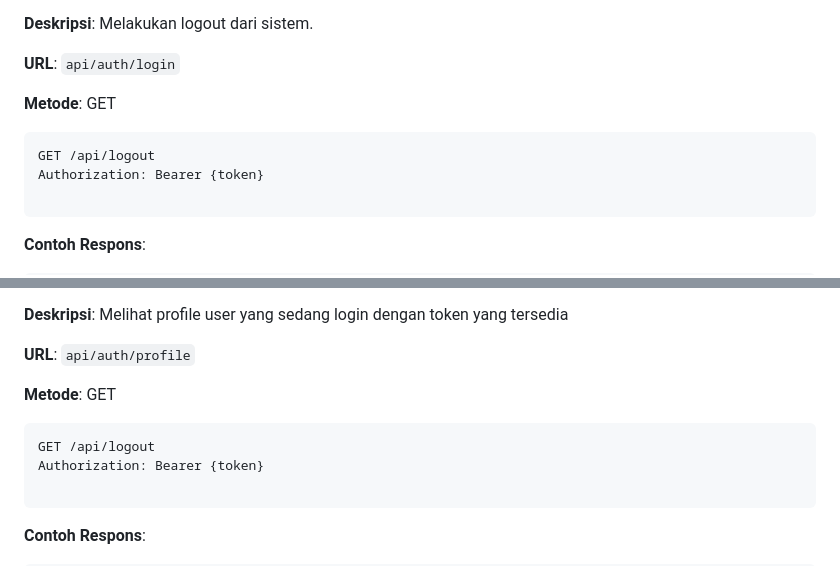
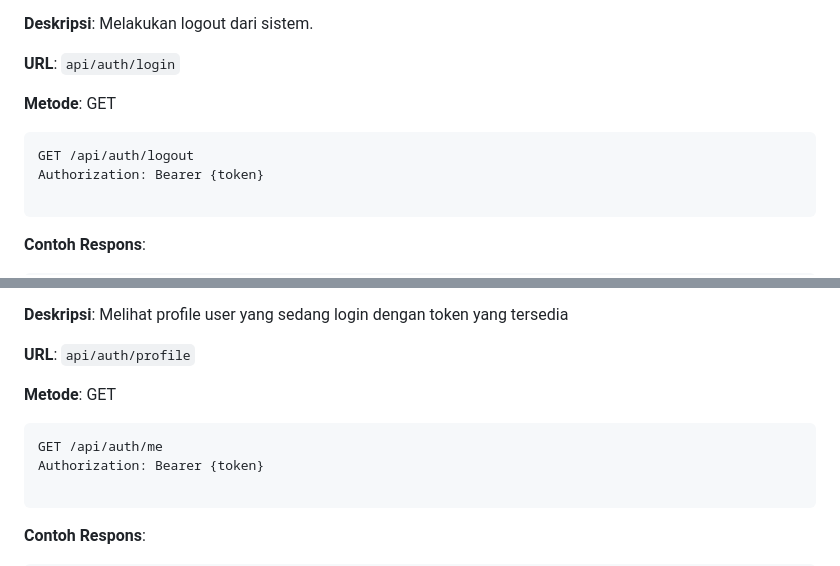
Before and after one commit to magerngulik/api-healing-apps, a Markdown page: README.md, 2 parts joined by grey strips. Rendered like a GitHub page.

````diff
--- a/README.md
+++ b/README.md
@@ -106,7 +106,7 @@ API ini memerlukan autentikasi menggunakan token. Untuk mengakses endpoint ini,
 **Metode**: GET
 
 ```http
-GET /api/logout
+GET /api/auth/logout
 Authorization: Bearer {token}
 
 ```
@@ -131,7 +131,7 @@ API ini memerlukan autentikasi menggunakan token. Untuk mengakses endpoint ini,
 **Metode**: GET
 
 ```http
-GET /api/logout
+GET /api/auth/me
 Authorization: Bearer {token}
 
 ```
````
